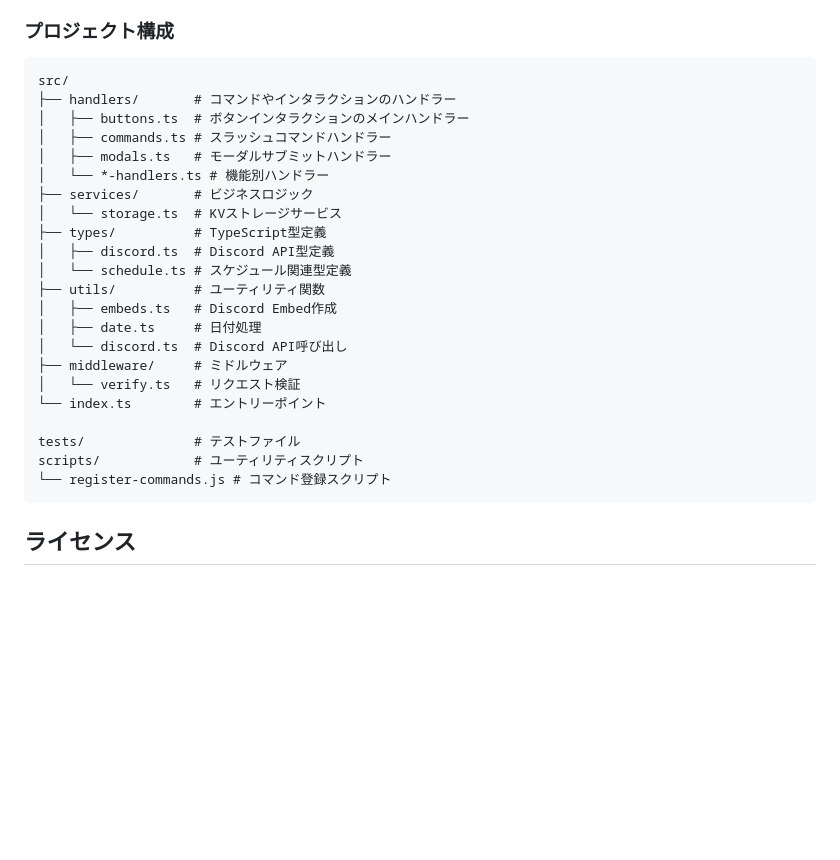
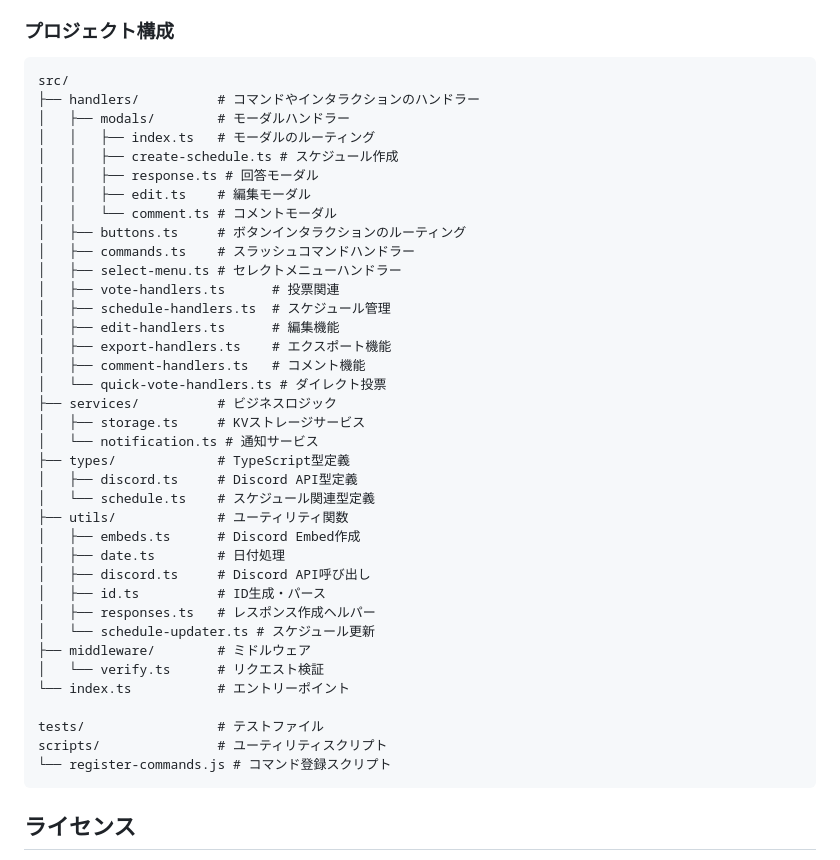
Before and after one commit to retoruto-carry/choseichan, a Markdown page: README.md, the part around the change. GitHub-like rendering; blank space fills up the shorter version.

Commit message:
docs: update project structure documentation
- Update ARCHITECTURE.md with current handler directory structure
- Update README.md with detailed project structure including modals/
- Add missing files to documentation (notification.ts, schedule-updater.ts)
- Reflect the modularized handler architecture

🤖 Generated with [Claude Code](https://claude.ai/code)

Co-Authored-By: Claude <noreply@anthropic.com>

````diff
--- a/README.md
+++ b/README.md
@@ -158,26 +158,41 @@ npm run deploy
 
 ```
 src/
-├── handlers/       # コマンドやインタラクションのハンドラー
-│   ├── buttons.ts  # ボタンインタラクションのメインハンドラー
-│   ├── commands.ts # スラッシュコマンドハンドラー
-│   ├── modals.ts   # モーダルサブミットハンドラー
-│   └── *-handlers.ts # 機能別ハンドラー
-├── services/       # ビジネスロジック
-│   └── storage.ts  # KVストレージサービス
-├── types/          # TypeScript型定義
-│   ├── discord.ts  # Discord API型定義
-│   └── schedule.ts # スケジュール関連型定義
-├── utils/          # ユーティリティ関数
-│   ├── embeds.ts   # Discord Embed作成
-│   ├── date.ts     # 日付処理
-│   └── discord.ts  # Discord API呼び出し
-├── middleware/     # ミドルウェア
-│   └── verify.ts   # リクエスト検証
-└── index.ts        # エントリーポイント
+├── handlers/          # コマンドやインタラクションのハンドラー
+│   ├── modals/        # モーダルハンドラー
+│   │   ├── index.ts   # モーダルのルーティング
+│   │   ├── create-schedule.ts # スケジュール作成
+│   │   ├── response.ts # 回答モーダル
+│   │   ├── edit.ts    # 編集モーダル
+│   │   └── comment.ts # コメントモーダル
+│   ├── buttons.ts     # ボタンインタラクションのルーティング
+│   ├── commands.ts    # スラッシュコマンドハンドラー
+│   ├── select-menu.ts # セレクトメニューハンドラー
+│   ├── vote-handlers.ts      # 投票関連
+│   ├── schedule-handlers.ts  # スケジュール管理
+│   ├── edit-handlers.ts      # 編集機能
+│   ├── export-handlers.ts    # エクスポート機能
+│   ├── comment-handlers.ts   # コメント機能
+│   └── quick-vote-handlers.ts # ダイレクト投票
+├── services/          # ビジネスロジック
+│   ├── storage.ts     # KVストレージサービス
+│   └── notification.ts # 通知サービス
+├── types/             # TypeScript型定義
+│   ├── discord.ts     # Discord API型定義
+│   └── schedule.ts    # スケジュール関連型定義
+├── utils/             # ユーティリティ関数
+│   ├── embeds.ts      # Discord Embed作成
+│   ├── date.ts        # 日付処理
+│   ├── discord.ts     # Discord API呼び出し
+│   ├── id.ts          # ID生成・パース
+│   ├── responses.ts   # レスポンス作成ヘルパー
+│   └── schedule-updater.ts # スケジュール更新
+├── middleware/        # ミドルウェア
+│   └── verify.ts      # リクエスト検証
+└── index.ts           # エントリーポイント
 
-tests/              # テストファイル
-scripts/            # ユーティリティスクリプト
+tests/                 # テストファイル
+scripts/               # ユーティリティスクリプト
 └── register-commands.js # コマンド登録スクリプト
 ```
 
````
Also changed, not shown: docs/ARCHITECTURE.md (+12 -4 lines).
